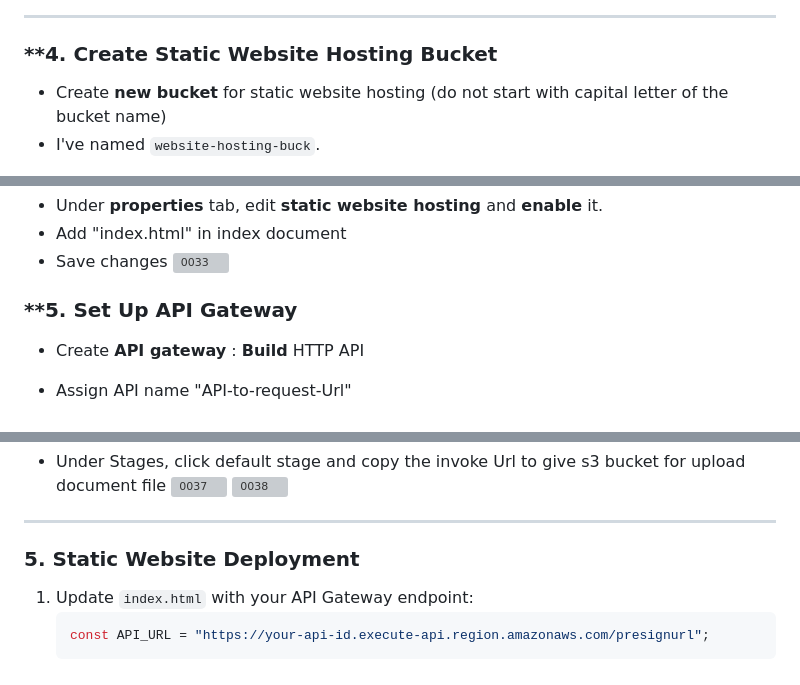
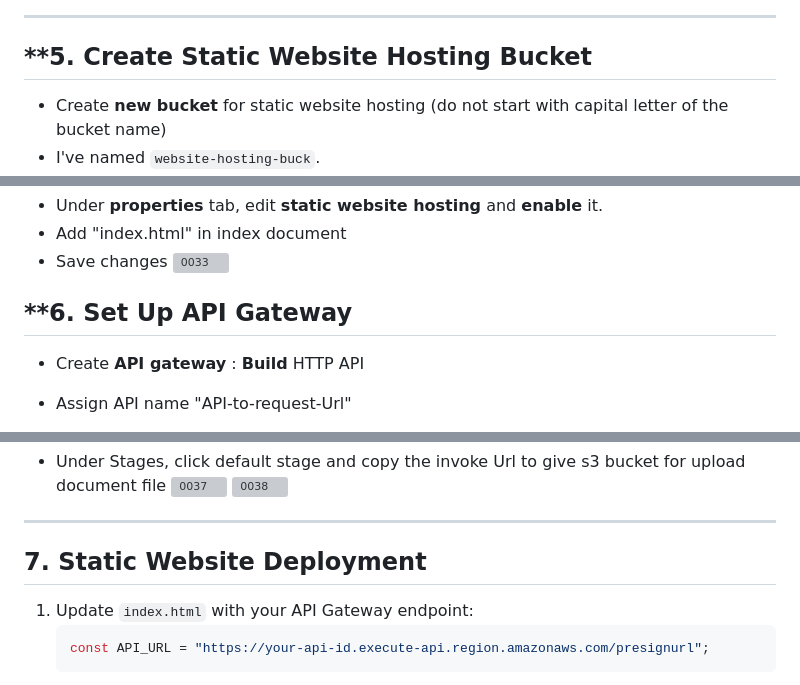
Before and after one commit to pyaesoekyaw/text-to-audio-complete-AWS-PROJECT, a Markdown page: Project_setup_&_cleanup/setup_instruction.md, 3 parts joined by grey strips. Rendered like a GitHub page; grey boxes are pictures that could not be loaded.

````diff
--- a/Project_setup_&_cleanup/setup_instruction.md
+++ b/Project_setup_&_cleanup/setup_instruction.md
@@ -114,7 +114,7 @@ In `text-to-audio-psk-file` bucket → **Properties → Event Notifications**:
 
 ---
 
-### **4. Create Static Website Hosting Bucket
+## **5. Create Static Website Hosting Bucket
 - Create **new bucket** for static website hosting (do not start with capital letter of the bucket name)
 - I've named `website-hosting-buck`.
 - Disable **public access blocking**, because we are testing to access the website directly, u know.
@@ -137,7 +137,7 @@ In `text-to-audio-psk-file` bucket → **Properties → Event Notifications**:
 - Save changes
 ![0033](https://github.com/pyaesoekyaw/text-to-audio-complete-AWS-PROJECT/blob/main/images/0033.png)
 
-### **5. Set Up API Gateway
+## **6. Set Up API Gateway
 - Create **API gateway**  : **Build** HTTP API
 - Assign API name "API-to-request-Url"
 - Add integrations, choose PresignUrl lambda function
@@ -154,7 +154,7 @@ In `text-to-audio-psk-file` bucket → **Properties → Event Notifications**:
 ![0038](https://github.com/pyaesoekyaw/text-to-audio-complete-AWS-PROJECT/blob/main/images/0038.png)
 ---
 
-### **5. Static Website Deployment**
+## **7. Static Website Deployment**
 1. Update `index.html` with your API Gateway endpoint:
    ```javascript
    const API_URL = "https://your-api-id.execute-api.region.amazonaws.com/presignurl";
````
Also changed, not shown: other parts of Project_setup_&_cleanup/setup_instruction.md (+12 -12 lines).
